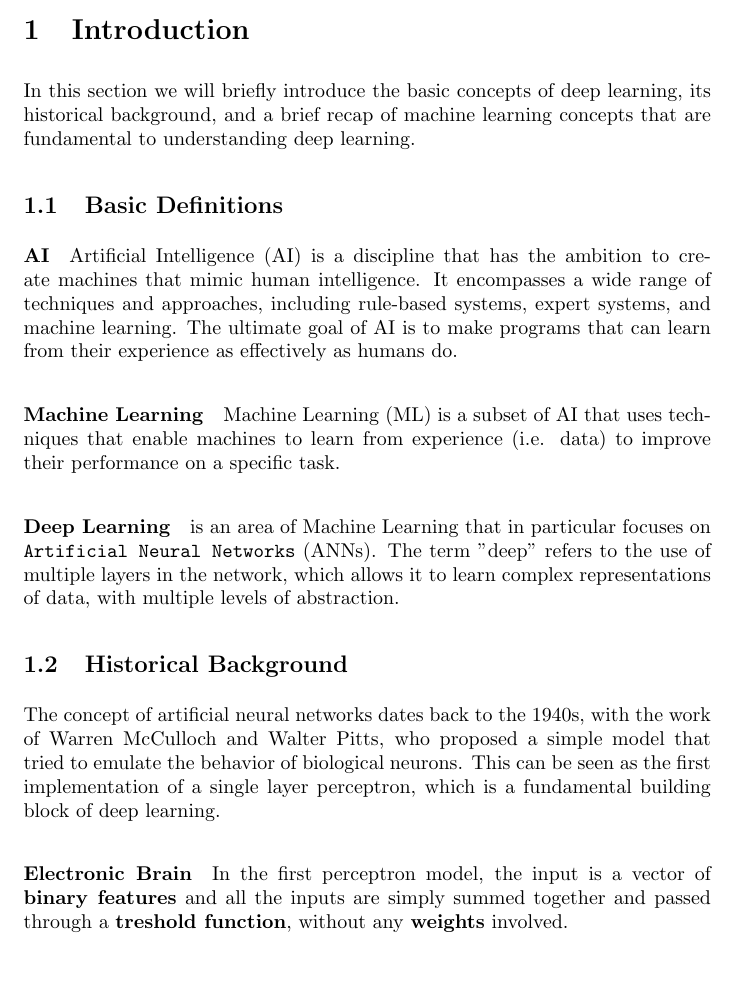
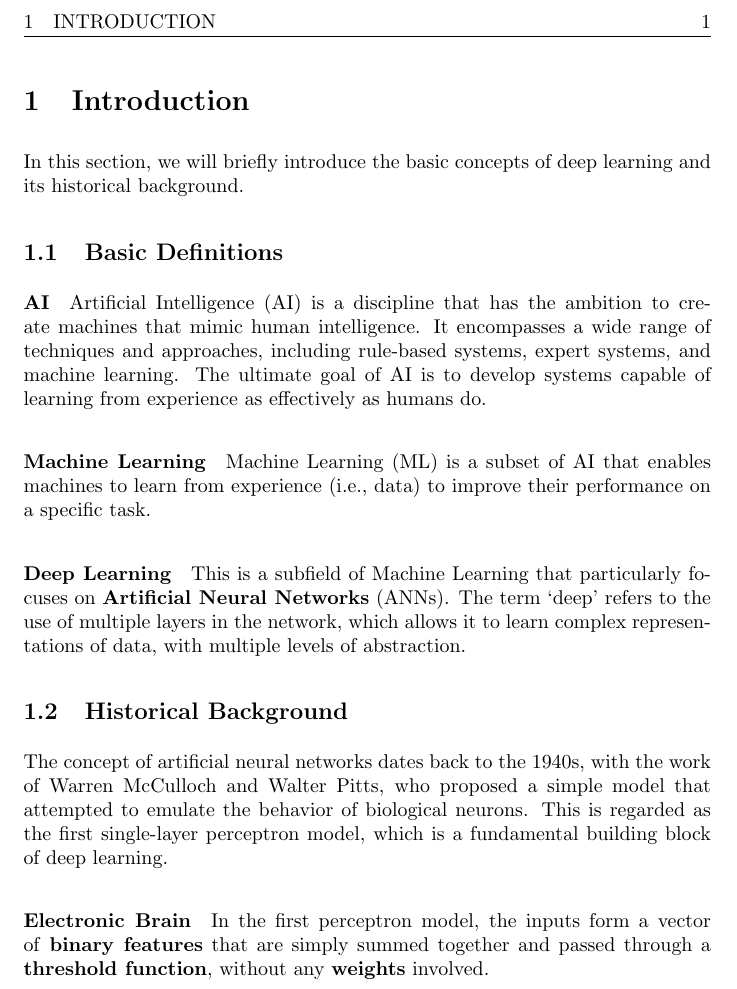
Before and after one commit to 446f6e6e79/deep-learning, a LaTeX document (DeepLearningNotes.tex, which reads chapters/introduction.tex): part of page 3 of 7 before the commit and part of page 3 of 9 after it, cut at the place of the change, the shorter picture padded with empty space. Compiled offline with pdfLaTeX.

Commit message:
Refactored introduction

```diff
--- a/chapters/introduction.tex
+++ b/chapters/introduction.tex
@@ -1,28 +1,28 @@
 \section{Introduction}
-In this section we will briefly introduce the basic concepts of deep learning,
-its historical background, and a brief recap of machine learning concepts that are fundamental to understanding deep learning.
+In this section, we will briefly introduce the basic concepts of deep learning and its historical background.
 
 \subsection{Basic Definitions}
 \paragraph{AI}
 Artificial Intelligence (AI) is a discipline that has the ambition to create machines that
 mimic human intelligence. It encompasses a wide range of techniques and approaches, including rule-based systems, expert systems, and machine learning.
-The ultimate goal of AI is to make programs that can learn from their experience as effectively as humans do.
+The ultimate goal of AI is to develop systems capable of learning from experience as effectively as humans do.
 
 \paragraph{Machine Learning}
-Machine Learning (ML) is a subset of AI that uses techniques that enable machines to learn
-from experience (i.e. data) to improve their performance on a specific task.
+Machine Learning (ML) is a subset of AI that enables machines to learn
+from experience (i.e., data) to improve their performance on a specific task.
 
-\paragraph{Deep Learning} is an area of Machine Learning that in particular focuses on
-\texttt{Artificial Neural Networks} (ANNs). The term "deep" refers to the use of multiple layers
+\paragraph{Deep Learning}
+This is a subfield of Machine Learning that particularly focuses on
+\textbf{Artificial Neural Networks} (ANNs). The term `deep' refers to the use of multiple layers
 in the network, which allows it to learn complex representations of data, with multiple levels of abstraction.
 
 \subsection{Historical Background}
 The concept of artificial neural networks dates back to the 1940s, with the work of Warren McCulloch and Walter Pitts, who proposed a simple model that
-tried to emulate the behavior of biological neurons.
-This can be seen as the first implementation of a single layer perceptron, which is a fundamental building block of deep learning.
+attempted to emulate the behavior of biological neurons.
+This is regarded as the first single-layer perceptron model, which is a fundamental building block of deep learning.
 
 \paragraph{Electronic Brain}
-In the first perceptron model, the input is a vector of \textbf{binary features} and all the inputs are simply summed together and passed through a \textbf{treshold function},
+In the first perceptron model, the inputs form a vector of \textbf{binary features} that are simply summed together and passed through a \textbf{threshold function},
 without any \textbf{weights} involved.
 \begin{figure}[H]
     \centering
@@ -32,6 +32,6 @@ without any \textbf{weights} involved.
     \caption{Architecture of the electronic brain model. Inputs $x_i$ are summed together and passed through an activation function $\sigma$ to produce the output $\hat{y}$.}
     \label{fig:electronic_brain}
 \end{figure}
-It can be shown that this model is capable of classifying linearly separable data, such as the AND, OR and NOT functions, but it fails to classify non-linearly separable data, such as the XOR function.
+It can be shown that this model is capable of classifying linearly separable data, such as the AND, OR, and NOT functions, but it fails to classify non-linearly separable data, such as the XOR function.
 
 \paragraph{The Perceptron}
```
Also changed, not shown: DeepLearningNotes.tex (renamed from main.tex, +4 -1 lines), DeepLearningNotes.pdf (added), main.pdf (deleted), chapters/introduction.tex (20 more changed lines).
